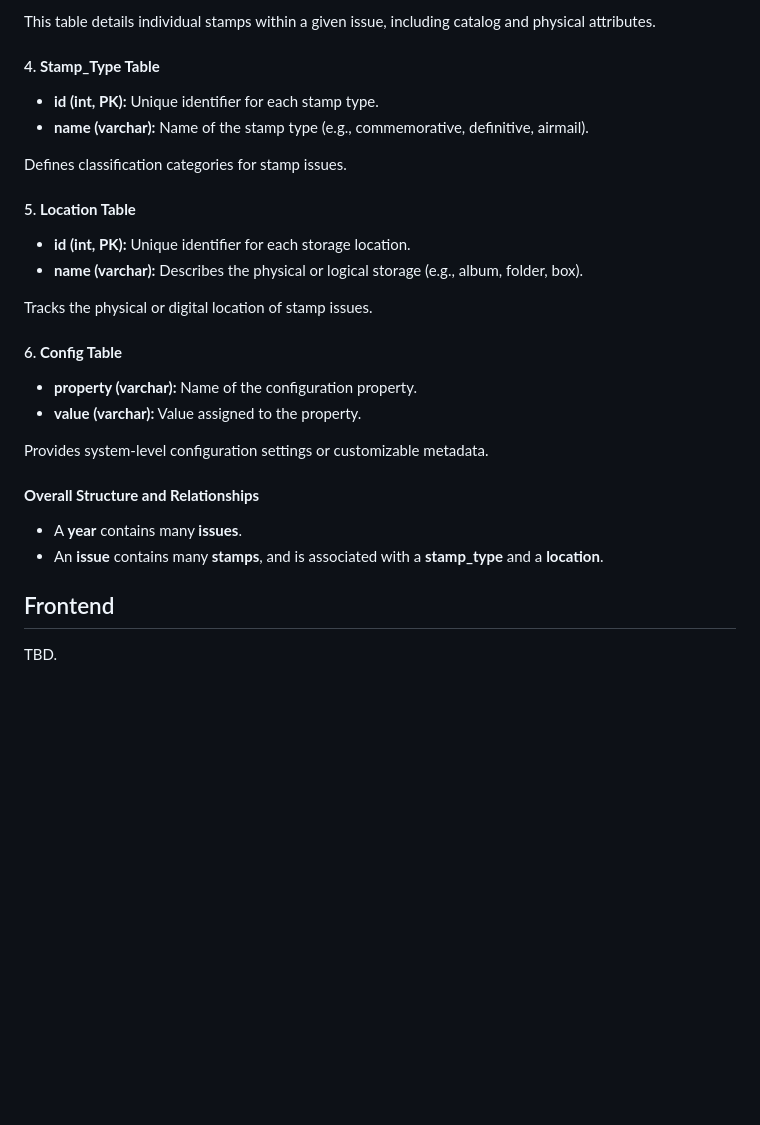
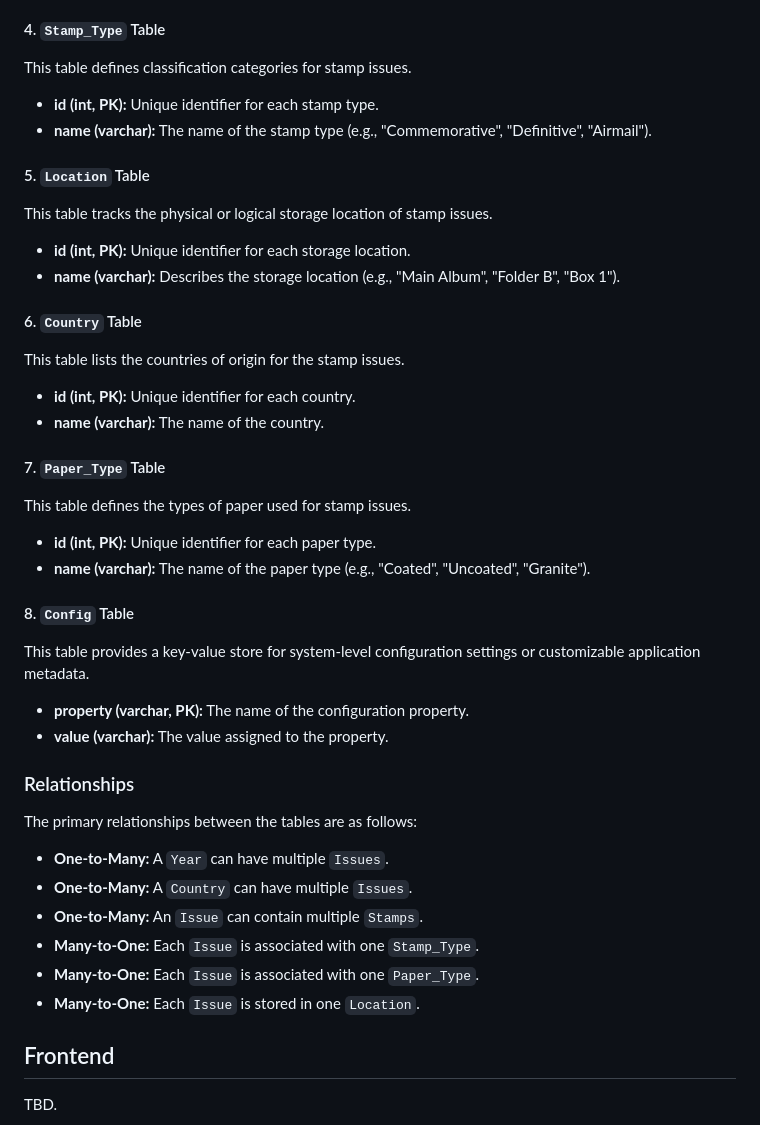
Before and after one commit to osrodgon/stamps-web-app, a Markdown page: README.md, the part around one of its changes. Rendered like a GitHub page; blank space fills up the shorter version.

```diff
--- a/README.md
+++ b/README.md
@@ -48,28 +53,38 @@ The `issue` table serves as the central hub of the schema, connecting most relat
 - **color (varchar):** The primary color of the stamp.
 
-This table details individual stamps within a given issue, including catalog and physical attributes.
+#### 4. `Stamp_Type` Table
+This table defines classification categories for stamp issues.
+- **id (int, PK):** Unique identifier for each stamp type.
+- **name (varchar):** The name of the stamp type (e.g., "Commemorative", "Definitive", "Airmail").
 
-#### 4. **Stamp_Type Table**
-- **id (int, PK):** Unique identifier for each stamp type.
-- **name (varchar):** Name of the stamp type (e.g., commemorative, definitive, airmail).
+#### 5. `Location` Table
+This table tracks the physical or logical storage location of stamp issues.
+- **id (int, PK):** Unique identifier for each storage location.
+- **name (varchar):** Describes the storage location (e.g., "Main Album", "Folder B", "Box 1").
 
-Defines classification categories for stamp issues.
+#### 6. `Country` Table
+This table lists the countries of origin for the stamp issues.
+- **id (int, PK):** Unique identifier for each country.
+- **name (varchar):** The name of the country.
 
-#### 5. **Location Table**
-- **id (int, PK):** Unique identifier for each storage location.
-- **name (varchar):** Describes the physical or logical storage (e.g., album, folder, box).
+#### 7. `Paper_Type` Table
+This table defines the types of paper used for stamp issues.
+- **id (int, PK):** Unique identifier for each paper type.
+- **name (varchar):** The name of the paper type (e.g., "Coated", "Uncoated", "Granite").
 
-Tracks the physical or digital location of stamp issues.
+#### 8. `Config` Table
+This table provides a key-value store for system-level configuration settings or customizable application metadata.
+- **property (varchar, PK):** The name of the configuration property.
+- **value (varchar):** The value assigned to the property.
 
-#### 6. **Config Table**
-- **property (varchar):** Name of the configuration property.
-- **value (varchar):** Value assigned to the property.
-
-Provides system-level configuration settings or customizable metadata.
-
-#### **Overall Structure and Relationships**
-- A **year** contains many **issues**.
-- An **issue** contains many **stamps**, and is associated with a **stamp_type** and a **location**.
+### Relationships
+The primary relationships between the tables are as follows:
+- **One-to-Many:** A `Year` can have multiple `Issues`.
+- **One-to-Many:** A `Country` can have multiple `Issues`.
+- **One-to-Many:** An `Issue` can contain multiple `Stamps`.
+- **Many-to-One:** Each `Issue` is associated with one `Stamp_Type`.
+- **Many-to-One:** Each `Issue` is associated with one `Paper_Type`.
+- **Many-to-One:** Each `Issue` is stored in one `Location`.
 
 ## Frontend
 TBD.
```
Also changed, not shown: other parts of README.md (+34 -29 lines), stamps_api_server/resources/stamps-db-model.png, 1 other file.
